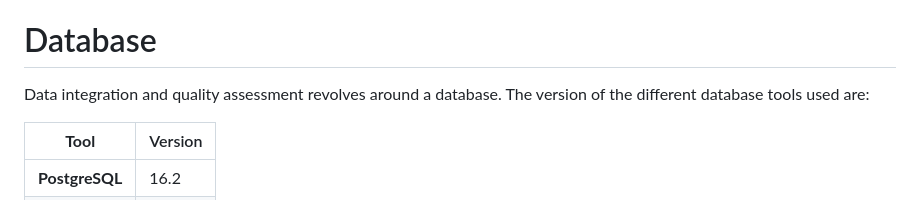
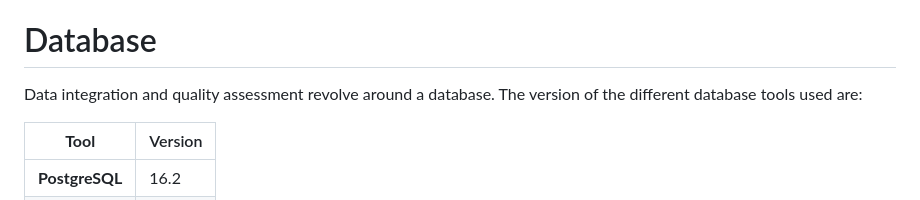
Before and after one commit to LocationMind/GeoDataCompare, a Markdown page: Readme.md, the part around the change. Rendered like a GitHub page.

Commit message:
Correct a fault in Readme.md

```diff
--- a/Readme.md
+++ b/Readme.md
@@ -111,7 +111,7 @@ It is thanks to the bbox JSON file that all can be done automatically, so please
 
 # Database
 
-Data integration and quality assessment revolves around a database.
+Data integration and quality assessment revolve around a database.
 The version of the different database tools used are:
 
 | **Tool** | Version |
```
